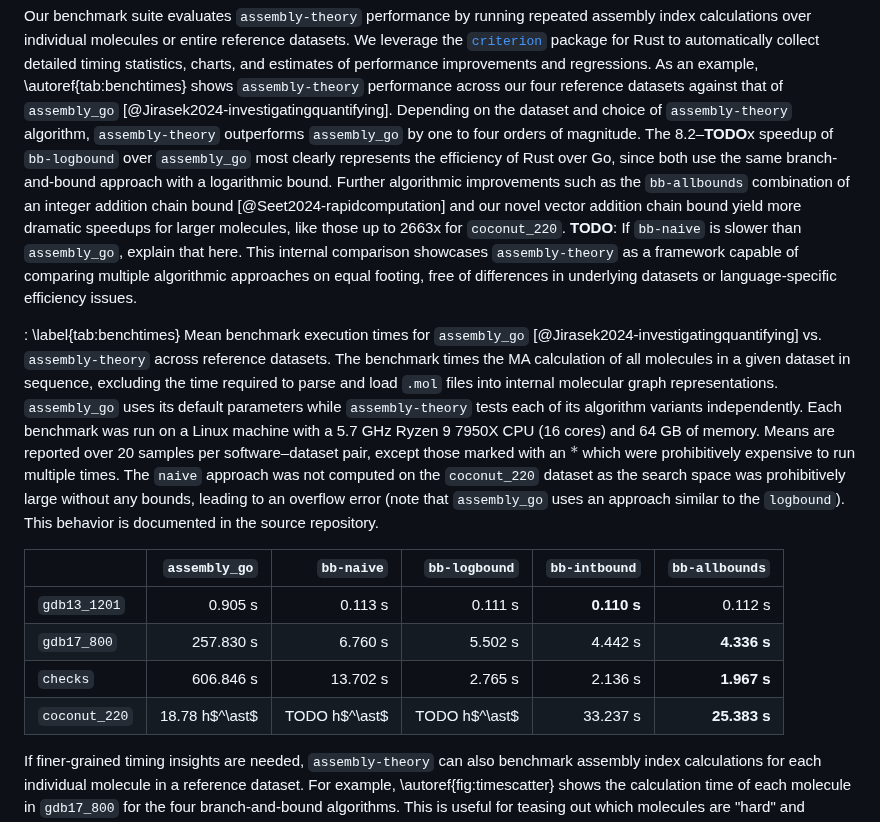
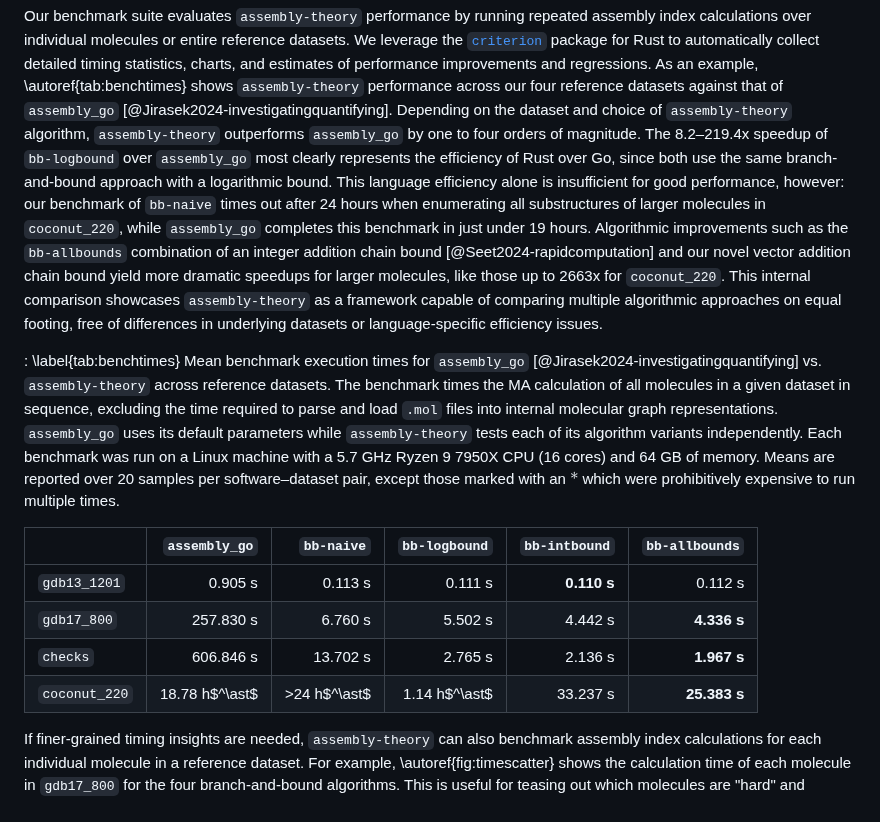
Before and after one commit to DaymudeLab/assembly-theory-JOSS, a Markdown page: paper.md, the part around the change. Rendered like a GitHub page.

```diff
--- a/paper.md
+++ b/paper.md
@@ -228,9 +228,9 @@ Our benchmark suite evaluates `assembly-theory` performance by running repeated
 We leverage the [`criterion`](https://bheisler.github.io/criterion.rs/criterion/) package for Rust to automatically collect detailed timing statistics, charts, and estimates of performance improvements and regressions.
 As an example, \autoref{tab:benchtimes} shows `assembly-theory` performance across our four reference datasets against that of `assembly_go` [@Jirasek2024-investigatingquantifying].
 Depending on the dataset and choice of `assembly-theory` algorithm, `assembly-theory` outperforms `assembly_go` by one to four orders of magnitude.
-The 8.2&ndash;**TODO**x speedup of `bb-logbound` over `assembly_go` most clearly represents the efficiency of Rust over Go, since both use the same branch-and-bound approach with a logarithmic bound.
-Further algorithmic improvements such as the `bb-allbounds` combination of an integer addition chain bound [@Seet2024-rapidcomputation] and our novel vector addition chain bound yield more dramatic speedups for larger molecules, like those up to 2663x for `coconut_220`.
-**TODO**: If `bb-naive` is slower than `assembly_go`, explain that here.
+The 8.2&ndash;219.4x speedup of `bb-logbound` over `assembly_go` most clearly represents the efficiency of Rust over Go, since both use the same branch-and-bound approach with a logarithmic bound.
+This language efficiency alone is insufficient for good performance, however: our benchmark of `bb-naive` times out after 24 hours when enumerating all substructures of larger molecules in `coconut_220`, while `assembly_go` completes this benchmark in just under 19 hours.
+Algorithmic improvements such as the `bb-allbounds` combination of an integer addition chain bound [@Seet2024-rapidcomputation] and our novel vector addition chain bound yield more dramatic speedups for larger molecules, like those up to 2663x for `coconut_220`.
 This internal comparison showcases `assembly-theory` as a framework capable of comparing multiple algorithmic approaches on equal footing, free of differences in underlying datasets or language-specific efficiency issues.
 
 : \label{tab:benchtimes} Mean benchmark execution times for `assembly_go` [@Jirasek2024-investigatingquantifying] vs. `assembly-theory` across reference datasets.
@@ -238,15 +238,13 @@ The benchmark times the MA calculation of all molecules in a given dataset in se
 `assembly_go` uses its default parameters while `assembly-theory` tests each of its algorithm variants independently.
 Each benchmark was run on a Linux machine with a 5.7 GHz Ryzen 9 7950X CPU (16 cores) and 64 GB of memory.
 Means are reported over 20 samples per software&ndash;dataset pair, except those marked with an $\ast$ which were prohibitively expensive to run multiple times.
-The `naive` approach was not computed on the `coconut_220` dataset as the search space was prohibitively large without any bounds, leading to an overflow error (note that `assembly_go` uses an approach similar to the `logbound`).
-This behavior is documented in the source repository.
 
-|               | `assembly_go`  | `bb-naive`    | `bb-logbound`   | `bb-intbound`   | `bb-allbounds`   |
+|               | `assembly_go`  | `bb-naive`   | `bb-logbound` | `bb-intbound`   | `bb-allbounds`   |
 | ---------- | ----------: | --------: | -----------: | -----------: | -----------: |
-| `gdb13_1201`  |        0.905 s |       0.113 s |         0.111 s |         **0.110 s** |          0.112 s |
-| `gdb17_800`   |      257.830 s |       6.760 s |         5.502 s |         4.442 s |          **4.336 s** |
-| `checks`      |      606.846 s |      13.702 s |         2.765 s |         2.136 s |          **1.967 s** |
-| `coconut_220` | 18.78 h$^\ast$ | TODO h$^\ast$ |   TODO h$^\ast$ |        33.237 s |         **25.383 s** |
+| `gdb13_1201`  |        0.905 s |      0.113 s |       0.111 s |         **0.110 s** |          0.112 s |
+| `gdb17_800`   |      257.830 s |      6.760 s |       5.502 s |         4.442 s |          **4.336 s** |
+| `checks`      |      606.846 s |     13.702 s |       2.765 s |         2.136 s |          **1.967 s** |
+| `coconut_220` | 18.78 h$^\ast$ | >24 h$^\ast$ | 1.14 h$^\ast$ |        33.237 s |         **25.383 s** |
 
 If finer-grained timing insights are needed, `assembly-theory` can also benchmark assembly index calculations for each individual molecule in a reference dataset.
 For example, \autoref{fig:timescatter} shows the calculation time of each molecule in `gdb17_800` for the four branch-and-bound algorithms.
```
Also changed, not shown: README.md (+2 -2 lines).
